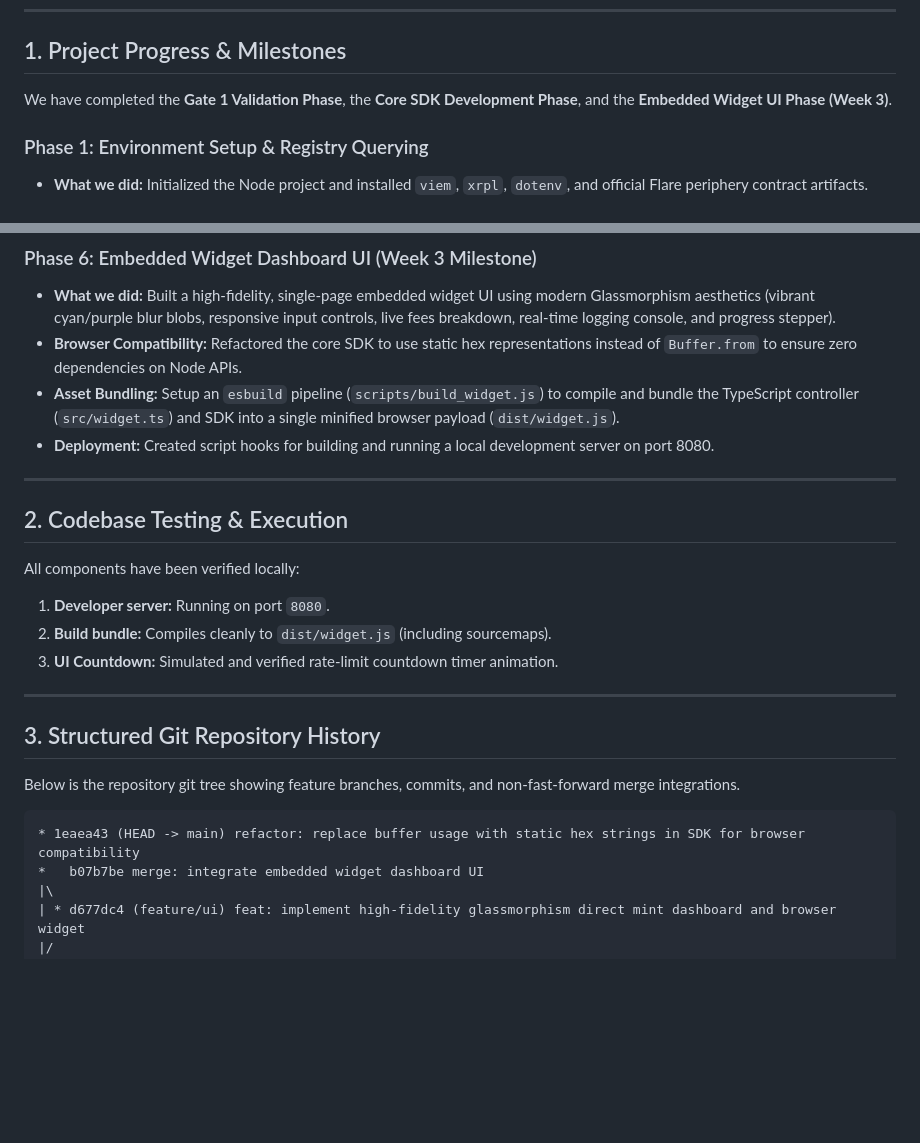
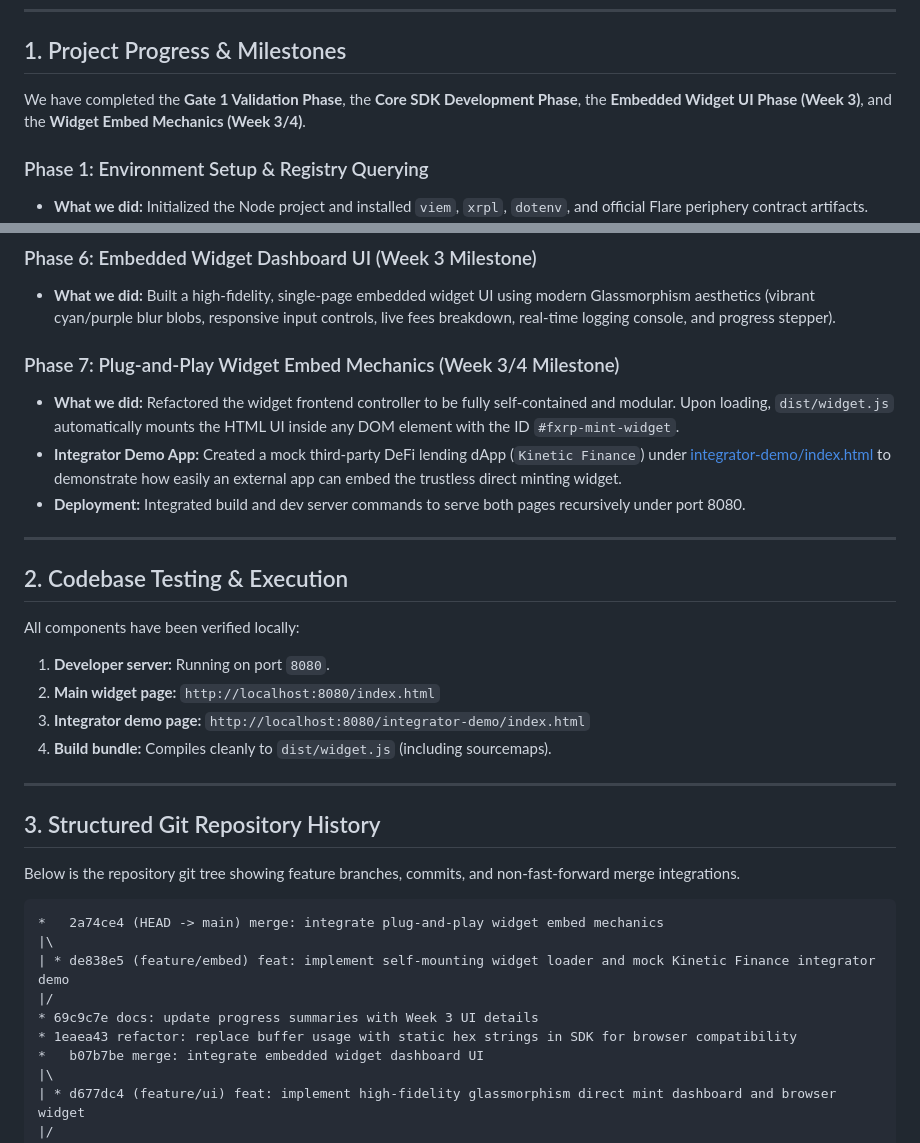
Before and after one commit to Timothyfranx/flux, a Markdown page: summard.md, 2 parts joined by grey strips. Rendered like a GitHub page; blank space fills up the shorter version.

Commit message:
docs: update progress summaries with Week 3/4 embed details

````diff
--- a/summard.md
+++ b/summard.md
@@ -6,7 +6,7 @@ This document details the step-by-step progress made on the **FXRP Embed** proje
 
 ## 1. Project Progress & Milestones
 
-We have completed the **Gate 1 Validation Phase**, the **Core SDK Development Phase**, and the **Embedded Widget UI Phase (Week 3)**.
+We have completed the **Gate 1 Validation Phase**, the **Core SDK Development Phase**, the **Embedded Widget UI Phase (Week 3)**, and the **Widget Embed Mechanics (Week 3/4)**.
 
 ### Phase 1: Environment Setup & Registry Querying
 * **What we did:** Initialized the Node project and installed `viem`, `xrpl`, `dotenv`, and official Flare periphery contract artifacts.
@@ -37,9 +37,11 @@ We have completed the **Gate 1 Validation Phase**, the **Core SDK Development Ph
 
 ### Phase 6: Embedded Widget Dashboard UI (Week 3 Milestone)
 * **What we did:** Built a high-fidelity, single-page embedded widget UI using modern Glassmorphism aesthetics (vibrant cyan/purple blur blobs, responsive input controls, live fees breakdown, real-time logging console, and progress stepper).
-* **Browser Compatibility:** Refactored the core SDK to use static hex representations instead of `Buffer.from` to ensure zero dependencies on Node APIs.
-* **Asset Bundling:** Setup an `esbuild` pipeline (`scripts/build_widget.js`) to compile and bundle the TypeScript controller (`src/widget.ts`) and SDK into a single minified browser payload (`dist/widget.js`).
-* **Deployment:** Created script hooks for building and running a local development server on port 8080.
+
+### Phase 7: Plug-and-Play Widget Embed Mechanics (Week 3/4 Milestone)
+* **What we did:** Refactored the widget frontend controller to be fully self-contained and modular. Upon loading, `dist/widget.js` automatically mounts the HTML UI inside any DOM element with the ID `#fxrp-mint-widget`.
+* **Integrator Demo App:** Created a mock third-party DeFi lending dApp (`Kinetic Finance`) under [integrator-demo/index.html](file:///home/replytim/Desktop/flux/integrator-demo/index.html) to demonstrate how easily an external app can embed the trustless direct minting widget.
+* **Deployment:** Integrated build and dev server commands to serve both pages recursively under port 8080.
 
 ---
 
@@ -47,8 +49,9 @@ We have completed the **Gate 1 Validation Phase**, the **Core SDK Development Ph
 
 All components have been verified locally:
 1. **Developer server:** Running on port `8080`.
-2. **Build bundle:** Compiles cleanly to `dist/widget.js` (including sourcemaps).
-3. **UI Countdown:** Simulated and verified rate-limit countdown timer animation.
+2. **Main widget page:** `http://localhost:8080/index.html`
+3. **Integrator demo page:** `http://localhost:8080/integrator-demo/index.html`
+4. **Build bundle:** Compiles cleanly to `dist/widget.js` (including sourcemaps).
 
 ---
 
@@ -57,7 +60,12 @@ All components have been verified locally:
 Below is the repository git tree showing feature branches, commits, and non-fast-forward merge integrations.
 
 ```
-* 1eaea43 (HEAD -> main) refactor: replace buffer usage with static hex strings in SDK for browser compatibility
+*   2a74ce4 (HEAD -> main) merge: integrate plug-and-play widget embed mechanics
+|\
+| * de838e5 (feature/embed) feat: implement self-mounting widget loader and mock Kinetic Finance integrator demo
+|/
+* 69c9c7e docs: update progress summaries with Week 3 UI details
+* 1eaea43 refactor: replace buffer usage with static hex strings in SDK for browser compatibility
 *   b07b7be merge: integrate embedded widget dashboard UI
 |\
 | * d677dc4 (feature/ui) feat: implement high-fidelity glassmorphism direct mint dashboard and browser widget
````
Also changed, not shown: summary.md (+15 -7 lines).
